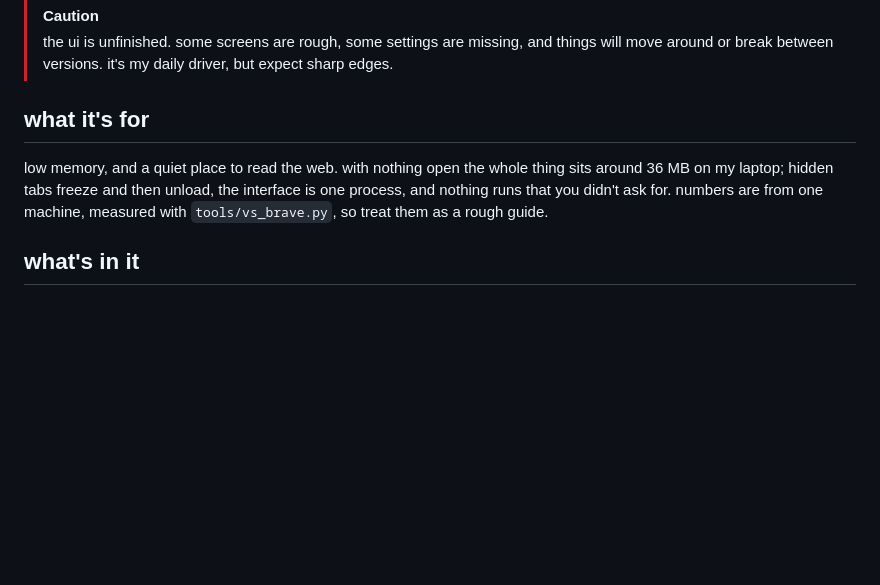
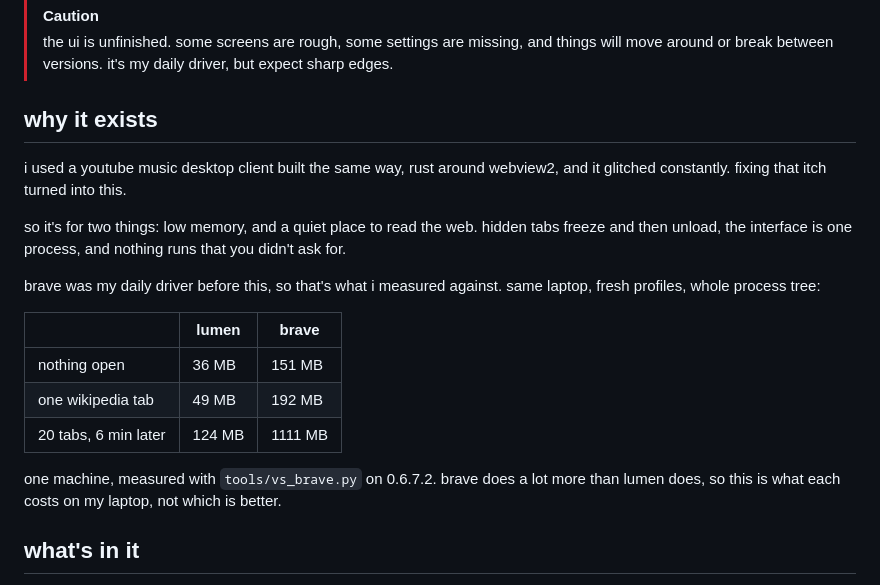
Before and after one commit to MrEmoji27/lumen, a Markdown page: README.md, the part around the change. GitHub-like rendering; blank space fills up the shorter version.

Commit message:
readme: why lumen exists, and the brave numbers back as what they are
Co-Authored-By: Claude Opus 5.5 <noreply@anthropic.com>

```diff
--- a/README.md
+++ b/README.md
@@ -14,9 +14,21 @@ rust, with every bit of interface (sidebar, tabs, menus, settings, file pickers)
 > [!CAUTION]
 > the ui is unfinished. some screens are rough, some settings are missing, and things will move around or break between versions. it's my daily driver, but expect sharp edges.
 
-## what it's for
+## why it exists
 
-low memory, and a quiet place to read the web. with nothing open the whole thing sits around 36 MB on my laptop; hidden tabs freeze and then unload, the interface is one process, and nothing runs that you didn't ask for. numbers are from one machine, measured with `tools/vs_brave.py`, so treat them as a rough guide.
+i used a youtube music desktop client built the same way, rust around webview2, and it glitched constantly. fixing that itch turned into this.
+
+so it's for two things: low memory, and a quiet place to read the web. hidden tabs freeze and then unload, the interface is one process, and nothing runs that you didn't ask for.
+
+brave was my daily driver before this, so that's what i measured against. same laptop, fresh profiles, whole process tree:
+
+| | lumen | brave |
+|---|---|---|
+| nothing open | 36 MB | 151 MB |
+| one wikipedia tab | 49 MB | 192 MB |
+| 20 tabs, 6 min later | 124 MB | 1111 MB |
+
+one machine, measured with `tools/vs_brave.py` on 0.6.7.2. brave does a lot more than lumen does, so this is what each costs on my laptop, not which is better.
 
 ## what's in it
 
```
